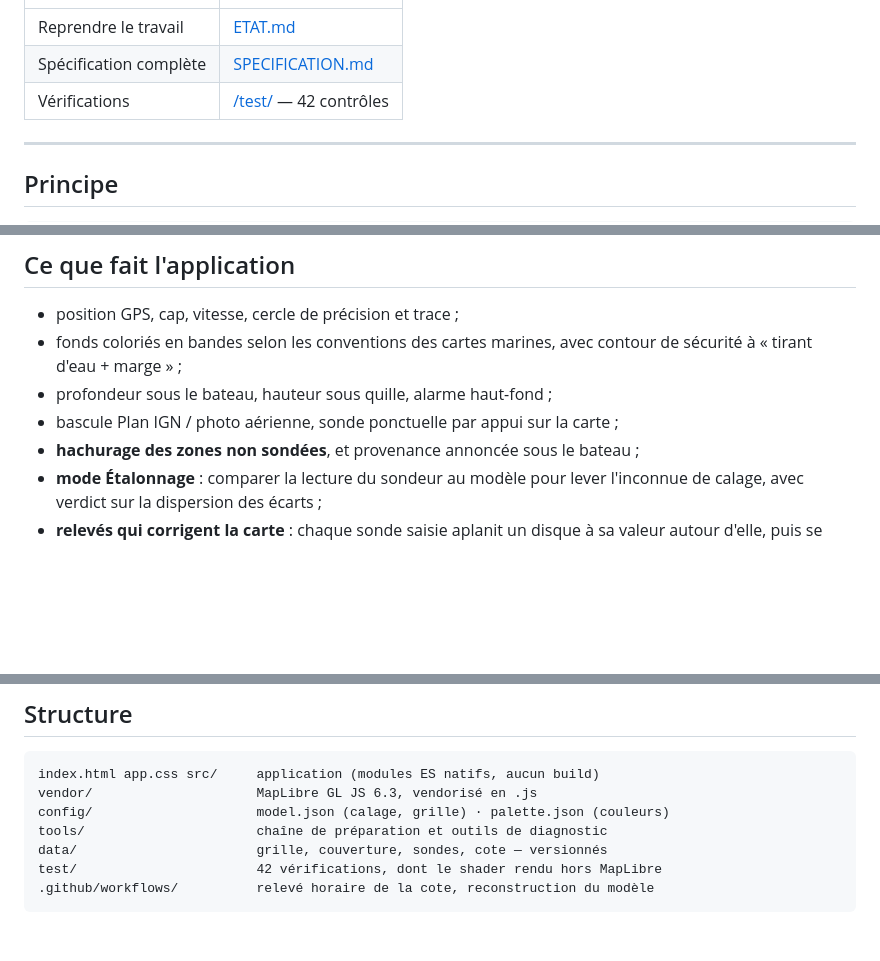
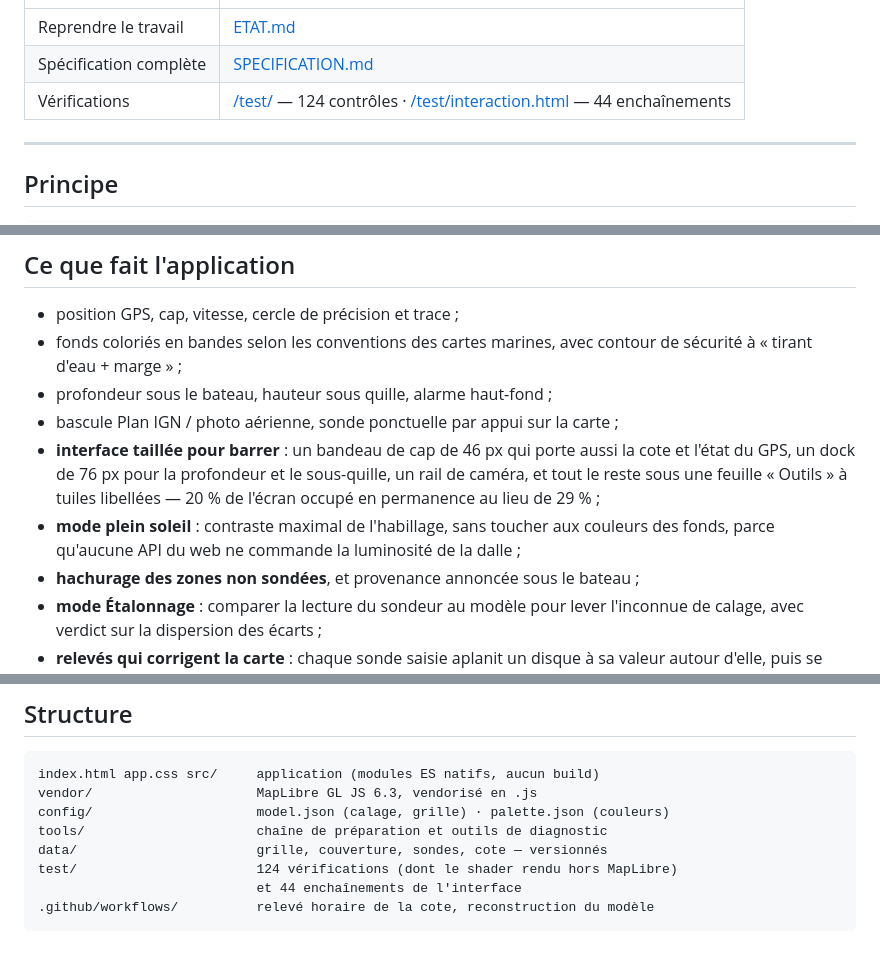
Before and after one commit to magcad/relieflac, a Markdown page: README.md, 3 parts joined by grey strips. Drawn GitHub-style; blank space fills up the shorter version.

````diff
--- a/README.md
+++ b/README.md
@@ -13,7 +13,7 @@ sous le bateau — recalculée en continu à partir de la cote du lac pilotée p
 |---|---|
 | Reprendre le travail | [ETAT.md](ETAT.md) |
 | Spécification complète | [SPECIFICATION.md](SPECIFICATION.md) |
-| Vérifications | [/test/](https://magcad.github.io/relieflac/test/) — 42 contrôles |
+| Vérifications | [/test/](https://magcad.github.io/relieflac/test/) — 124 contrôles · [/test/interaction.html](https://magcad.github.io/relieflac/test/interaction.html) — 44 enchaînements |
 
 ---
 
@@ -39,6 +39,12 @@ mise à jour d'uniforme.
   sécurité à « tirant d'eau + marge » ;
 - profondeur sous le bateau, hauteur sous quille, alarme haut-fond ;
 - bascule Plan IGN / photo aérienne, sonde ponctuelle par appui sur la carte ;
+- **interface taillée pour barrer** : un bandeau de cap de 46 px qui porte aussi la cote
+  et l'état du GPS, un dock de 76 px pour la profondeur et le sous-quille, un rail de
+  caméra, et tout le reste sous une feuille « Outils » à tuiles libellées — 20 % de
+  l'écran occupé en permanence au lieu de 29 % ;
+- **mode plein soleil** : contraste maximal de l'habillage, sans toucher aux couleurs des
+  fonds, parce qu'aucune API du web ne commande la luminosité de la dalle ;
 - **hachurage des zones non sondées**, et provenance annoncée sous le bateau ;
 - **mode Étalonnage** : comparer la lecture du sondeur au modèle pour lever l'inconnue
   de calage, avec verdict sur la dispersion des écarts ;
@@ -117,6 +123,7 @@ vendor/                     MapLibre GL JS 6.3, vendorisé en .js
 config/                     model.json (calage, grille) · palette.json (couleurs)
 tools/                      chaîne de préparation et outils de diagnostic
 data/                       grille, couverture, sondes, cote — versionnés
-test/                       42 vérifications, dont le shader rendu hors MapLibre
+test/                       124 vérifications (dont le shader rendu hors MapLibre)
+                            et 44 enchaînements de l'interface
 .github/workflows/          relevé horaire de la cote, reconstruction du modèle
 ```
````
Also changed, not shown: ETAT.md (+59 -7 lines), SPECIFICATION.md (+6 -2 lines).
